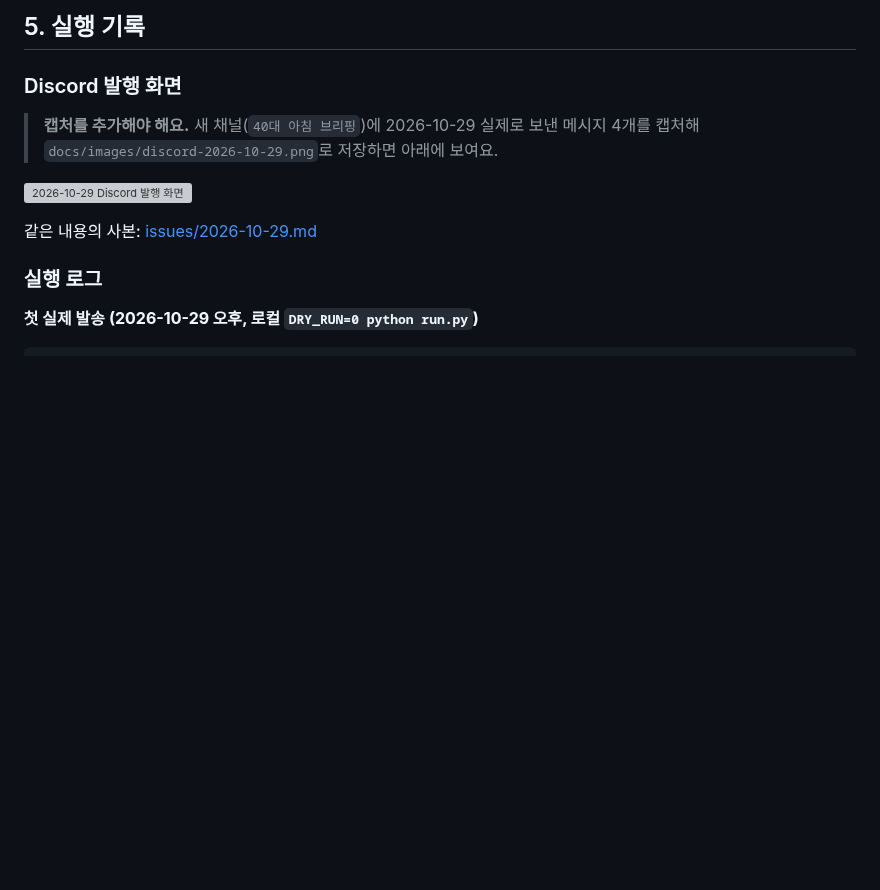
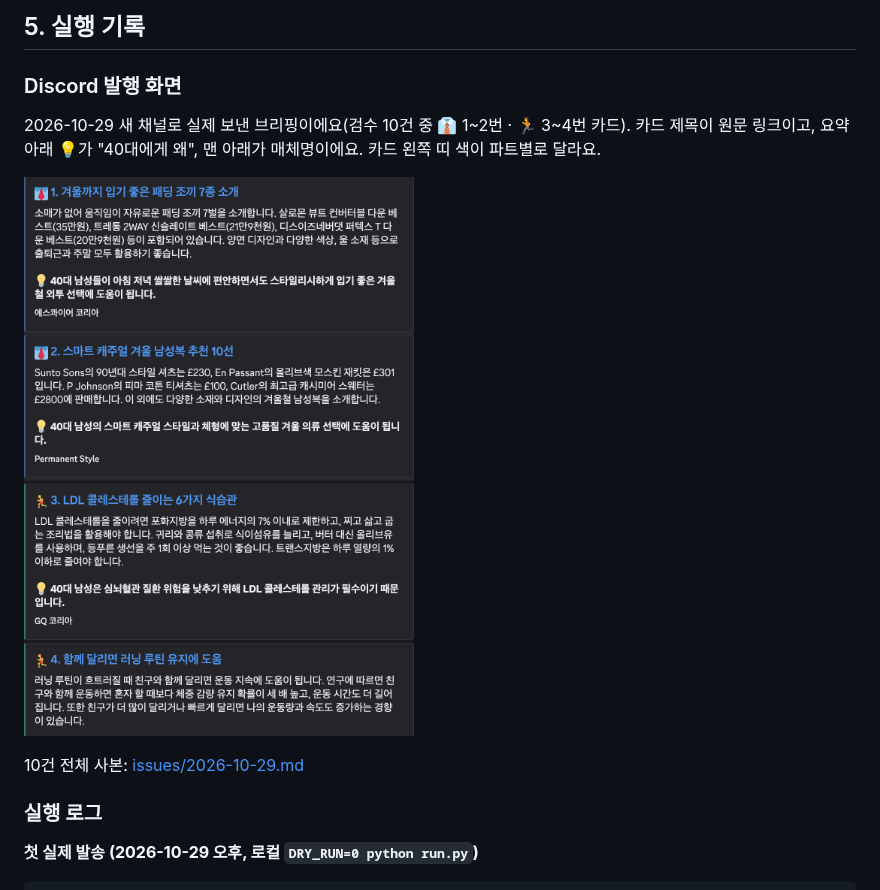
Before and after one commit to Lightnine999/my-newsletter-agent, a Markdown page: REPORT.md, the part around the change. GitHub-like rendering; pictures changed too: docs/images/discord-2026-10-29.png (added); blank space fills up the shorter version; grey boxes are pictures that could not be loaded.

Commit message:
docs: REPORT 실행 기록에 Discord 발행 화면 추가

```diff
--- a/REPORT.md
+++ b/REPORT.md
@@ -190,11 +190,11 @@ flowchart LR
 
 ### Discord 발행 화면
 
-> **캡처를 추가해야 해요.** 새 채널(`40대 아침 브리핑`)에 2026-10-29 실제로 보낸 메시지 4개를 캡처해 `docs/images/discord-2026-10-29.png`로 저장하면 아래에 보여요.
+2026-10-29 새 채널로 실제 보낸 브리핑이에요(검수 10건 중 👔 1~2번 · 🏃 3~4번 카드). 카드 제목이 원문 링크이고, 요약 아래 💡가 "40대에게 왜", 맨 아래가 매체명이에요. 카드 왼쪽 띠 색이 파트별로 달라요.
 
 ![2026-10-29 Discord 발행 화면](docs/images/discord-2026-10-29.png)
 
-같은 내용의 사본: [issues/2026-10-29.md](issues/2026-10-29.md)
+10건 전체 사본: [issues/2026-10-29.md](issues/2026-10-29.md)
 
 ### 실행 로그
 
```
